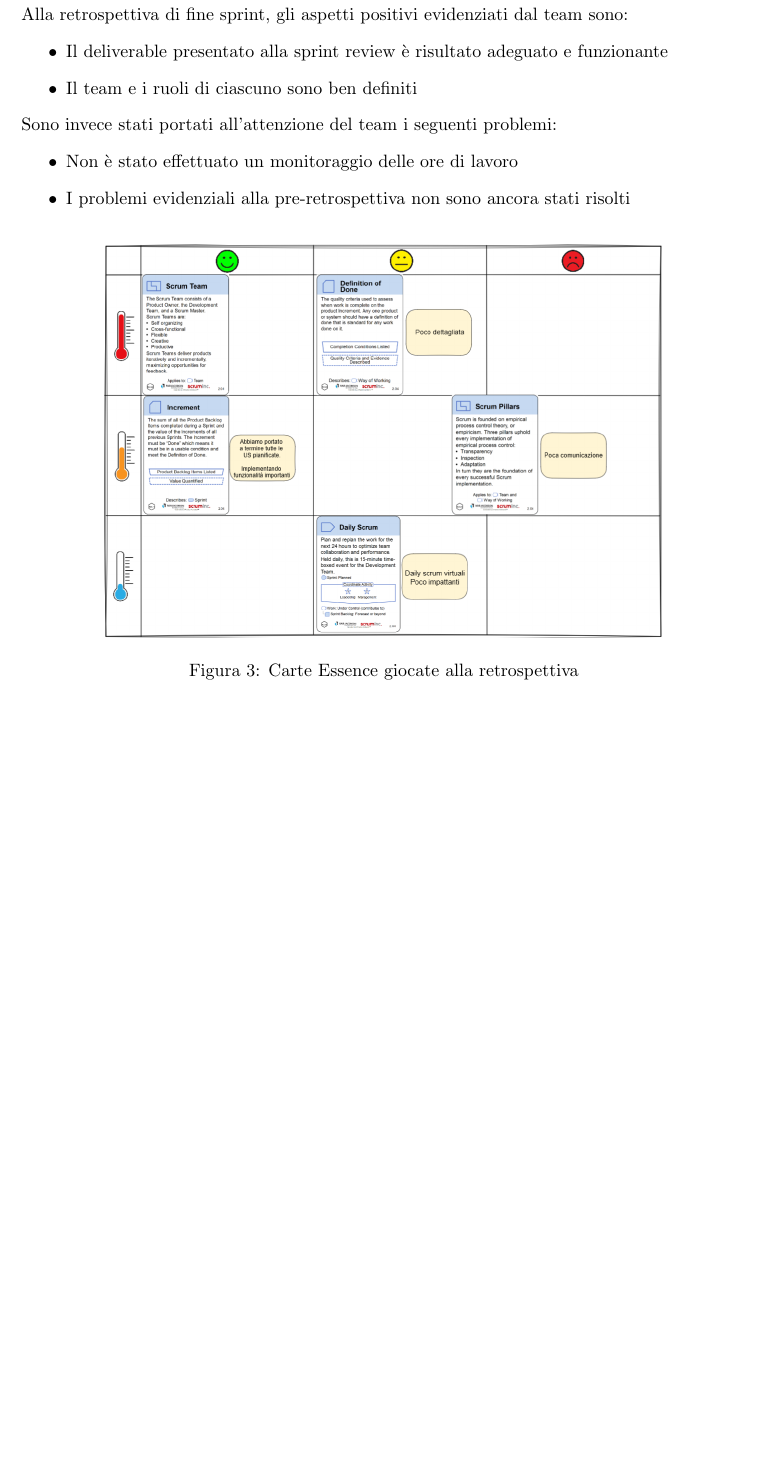
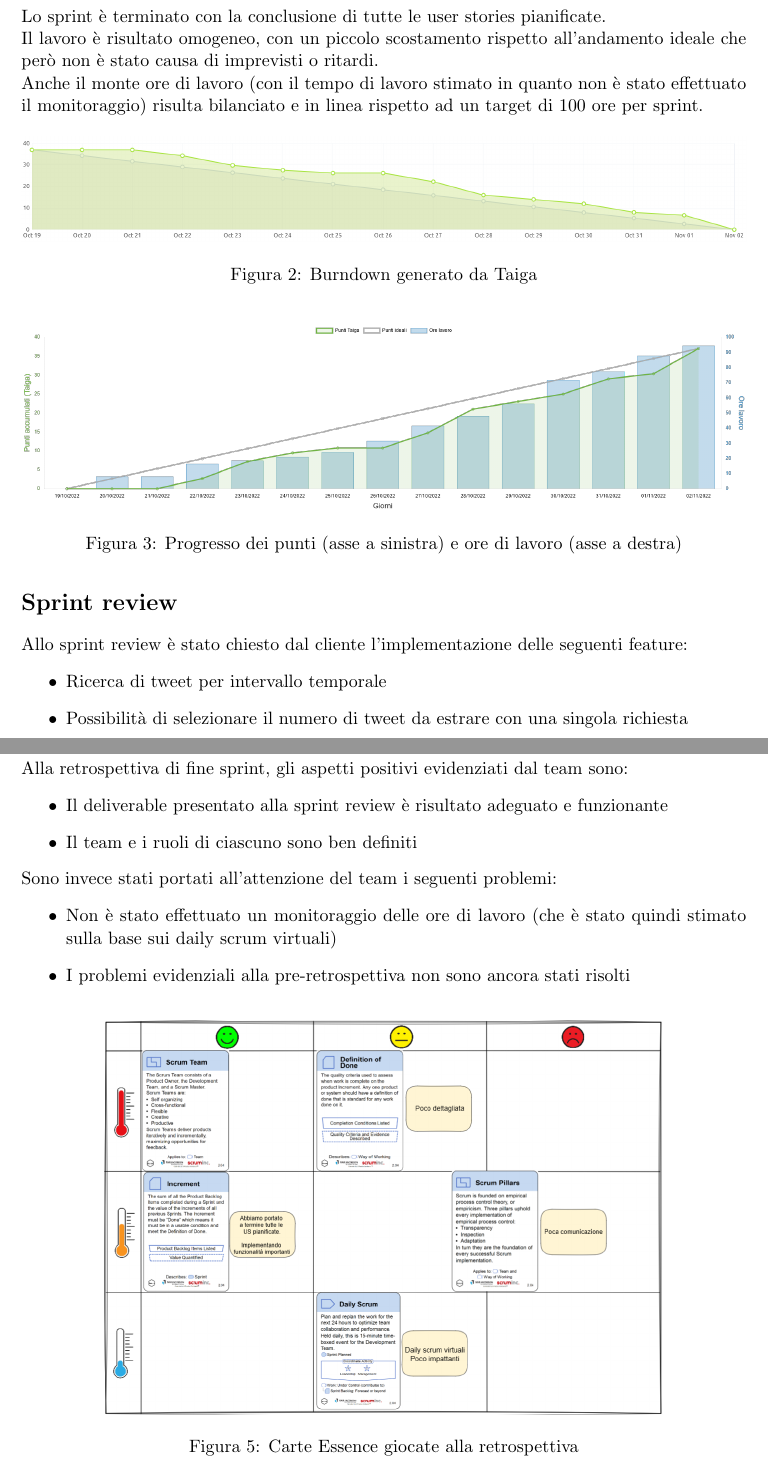
Before and after one commit to NotXia/tweet-analysis, a LaTeX document (sprint1/relazione/relazione.tex): part of page 4 of 4 before the commit and two parts of pages 3 and 5 of 5 after it, the two joined at a grey line, cut at the place of the change, the shorter picture padded with empty space. Compiled offline with pdfLaTeX.

Commit message:
Update relazione sprint 1

```diff
--- a/sprint1/relazione/relazione.tex
+++ b/sprint1/relazione/relazione.tex
@@ -75,6 +75,32 @@ In particolare le funzionalità pianificate per lo sprint riguardano:
     \caption{Use case previsto per lo sprint 1}
 \end{figure}
 
+\newpage
+\section*{Esito sprint}
+Lo sprint è terminato con la conclusione di tutte le user stories pianificate.\\
+Il lavoro è risultato omogeneo, con un piccolo scostamento rispetto all'andamento ideale
+che però non è stato causa di imprevisti o ritardi.\\
+Anche il monte ore di lavoro (con il tempo di lavoro stimato in quanto non è stato effettuato il monitoraggio)
+risulta bilanciato e in linea rispetto ad un target di 100 ore per sprint.
+\begin{figure}[H]
+    \centering
+    \includegraphics[width=\textwidth]{./img/burndown.png}
+    \caption{Burndown generato da Taiga}
+\end{figure}
+
+\begin{figure}[H]
+    \centering
+    \includegraphics[width=\textwidth]{./img/worktime.png}
+    \caption{Progresso dei punti (asse a sinistra) e ore di lavoro (asse a destra)}
+\end{figure}
+
+\section*{Sprint review}
+Allo sprint review è stato chiesto dal cliente l'implementazione delle seguenti feature:
+\begin{itemize}
+    \item Ricerca di tweet per intervallo temporale
+    \item Possibilità di selezionare il numero di tweet da estrare con una singola richiesta
+\end{itemize}
+
 
 \newpage
 \section*{Team building}
@@ -106,7 +132,7 @@ Alla retrospettiva di fine sprint, gli aspetti positivi evidenziati dal team son
 \end{itemize}
 Sono invece stati portati all'attenzione del team i seguenti problemi:
 \begin{itemize}
-    \item Non è stato effettuato un monitoraggio delle ore di lavoro
+    \item Non è stato effettuato un monitoraggio delle ore di lavoro (che è stato quindi stimato sulla base sui daily scrum virtuali)
     \item I problemi evidenziali alla pre-retrospettiva non sono ancora stati risolti
 \end{itemize}
 \begin{figure}[H]
```
Also changed, not shown: sprint1/relazione/img/burndown.png (added), sprint1/relazione/img/worktime.png (added), sprint1/relazione/relazione.pdf.
